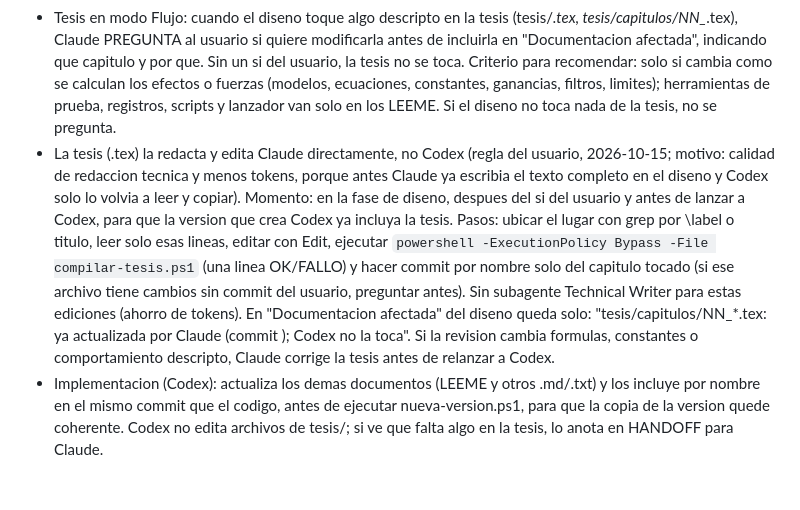
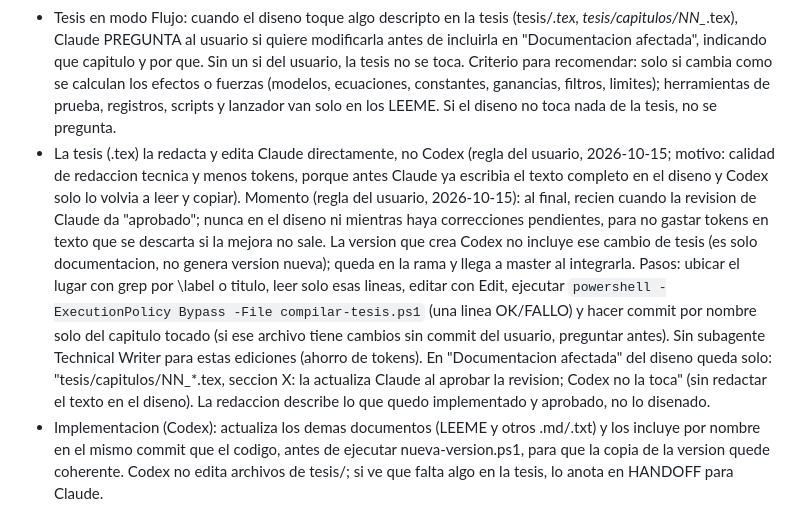
Before and after one commit to LucasN01/MY-FFB-YOKE, a Markdown page: CLAUDE.md, the part around the change. GitHub-like rendering; blank space fills up the shorter version.

Commit message:
Reglas: Claude edita la tesis recien al aprobar la revision
Co-Authored-By: Claude Opus 5.5 <noreply@anthropic.com>

```diff
--- a/CLAUDE.md
+++ b/CLAUDE.md
@@ -42,7 +42,7 @@ Cuando un cambio de codigo modifica algo que esta descripto en documentacion (.m
 - Documentos a revisar segun el tema: tesis de efectos = tesis/capitulos/NN_*.tex (un archivo por seccion; tesis/main.tex solo tiene preambulo e \input, es el que se sube a Overleaf), otros .tex de tesis/, LEEME md/*.md, LEEME.md y LEEME-*.md. No tocar ACTUALIZACION_Vx_y.txt ni los documentos de diseno de otras tareas.
 - Diseno (Claude, modo Flujo): el documento de diseno incluye la seccion "Documentacion afectada" con archivo, seccion/ecuacion y que debe decir; o indica explicitamente "No afecta documentacion".
 - Tesis en modo Flujo: cuando el diseno toque algo descripto en la tesis (tesis/*.tex, tesis/capitulos/NN_*.tex), Claude PREGUNTA al usuario si quiere modificarla antes de incluirla en "Documentacion afectada", indicando que capitulo y por que. Sin un si del usuario, la tesis no se toca. Criterio para recomendar: solo si cambia como se calculan los efectos o fuerzas (modelos, ecuaciones, constantes, ganancias, filtros, limites); herramientas de prueba, registros, scripts y lanzador van solo en los LEEME. Si el diseno no toca nada de la tesis, no se pregunta.
-- La tesis (.tex) la redacta y edita Claude directamente, no Codex (regla del usuario, 2026-10-15; motivo: calidad de redaccion tecnica y menos tokens, porque antes Claude ya escribia el texto completo en el diseno y Codex solo lo volvia a leer y copiar). Momento: en la fase de diseno, despues del si del usuario y antes de lanzar a Codex, para que la version que crea Codex ya incluya la tesis. Pasos: ubicar el lugar con grep por \label o titulo, leer solo esas lineas, editar con Edit, ejecutar `powershell -ExecutionPolicy Bypass -File compilar-tesis.ps1` (una linea OK/FALLO) y hacer commit por nombre solo del capitulo tocado (si ese archivo tiene cambios sin commit del usuario, preguntar antes). Sin subagente Technical Writer para estas ediciones (ahorro de tokens). En "Documentacion afectada" del diseno queda solo: "tesis/capitulos/NN_*.tex: ya actualizada por Claude (commit <hash>); Codex no la toca". Si la revision cambia formulas, constantes o comportamiento descripto, Claude corrige la tesis antes de relanzar a Codex.
+- La tesis (.tex) la redacta y edita Claude directamente, no Codex (regla del usuario, 2026-10-15; motivo: calidad de redaccion tecnica y menos tokens, porque antes Claude ya escribia el texto completo en el diseno y Codex solo lo volvia a leer y copiar). Momento (regla del usuario, 2026-10-15): al final, recien cuando la revision de Claude da "aprobado"; nunca en el diseno ni mientras haya correcciones pendientes, para no gastar tokens en texto que se descarta si la mejora no sale. La version que crea Codex no incluye ese cambio de tesis (es solo documentacion, no genera version nueva); queda en la rama y llega a master al integrarla. Pasos: ubicar el lugar con grep por \label o titulo, leer solo esas lineas, editar con Edit, ejecutar `powershell -ExecutionPolicy Bypass -File compilar-tesis.ps1` (una linea OK/FALLO) y hacer commit por nombre solo del capitulo tocado (si ese archivo tiene cambios sin commit del usuario, preguntar antes). Sin subagente Technical Writer para estas ediciones (ahorro de tokens). En "Documentacion afectada" del diseno queda solo: "tesis/capitulos/NN_*.tex, seccion X: la actualiza Claude al aprobar la revision; Codex no la toca" (sin redactar el texto en el diseno). La redaccion describe lo que quedo implementado y aprobado, no lo disenado.
 - Implementacion (Codex): actualiza los demas documentos (LEEME y otros .md/.txt) y los incluye por nombre en el mismo commit que el codigo, antes de ejecutar nueva-version.ps1, para que la copia de la version quede coherente. Codex no edita archivos de tesis/; si ve que falta algo en la tesis, lo anota en HANDOFF para Claude.
 - Revision (Claude): verifica que la documentacion coincida con el codigo nuevo (formulas, constantes, unidades, nombres) y que no haya cambios innecesarios. Documentacion faltante o desactualizada = "requiere cambios".
 
```
Also changed, not shown: AGENTS.md (+1 -1 lines).
